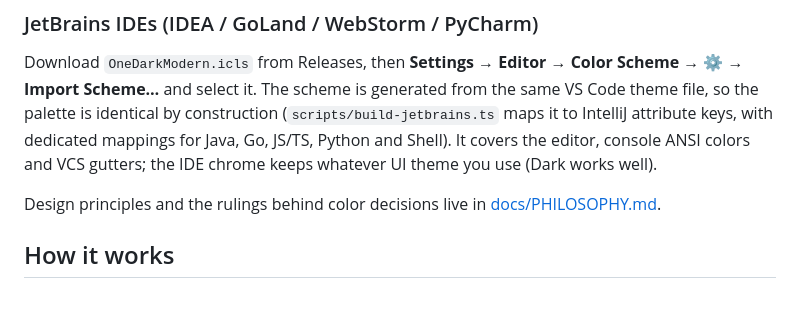
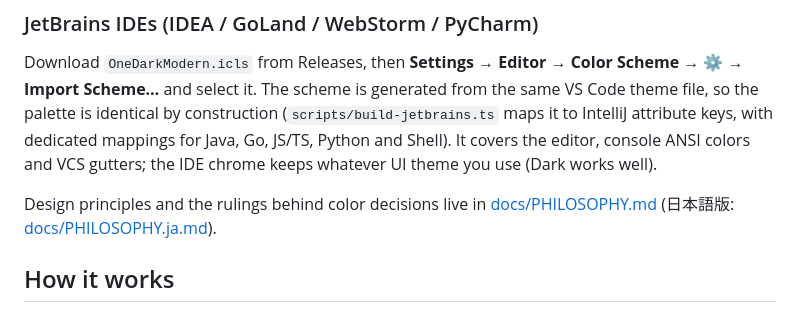
Before and after one commit to hn-11/one-dark-modern, a Markdown page: README.md, the part around the change. GitHub-like rendering.

```diff
--- a/README.md
+++ b/README.md
@@ -46,7 +46,8 @@ Shell). It covers the editor, console ANSI colors and VCS gutters; the IDE
 chrome keeps whatever UI theme you use (Dark works well).
 
 Design principles and the rulings behind color decisions live in
-[docs/PHILOSOPHY.md](docs/PHILOSOPHY.md).
+[docs/PHILOSOPHY.md](docs/PHILOSOPHY.md)
+(日本語版: [docs/PHILOSOPHY.ja.md](docs/PHILOSOPHY.ja.md)).
 
 ## How it works
 
```
Also changed, not shown: docs/PHILOSOPHY.ja.md (added, +407 -0 lines), docs/PHILOSOPHY.md (+2 -0 lines).
